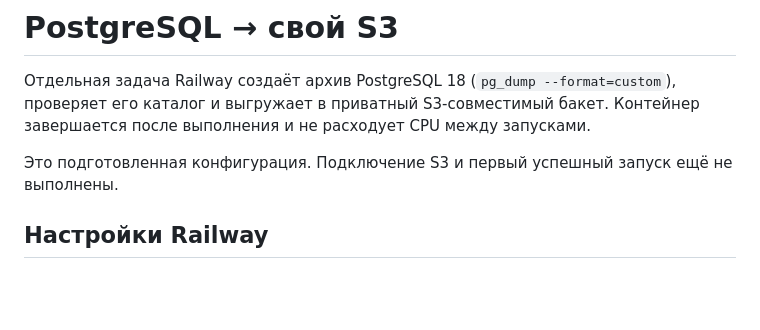
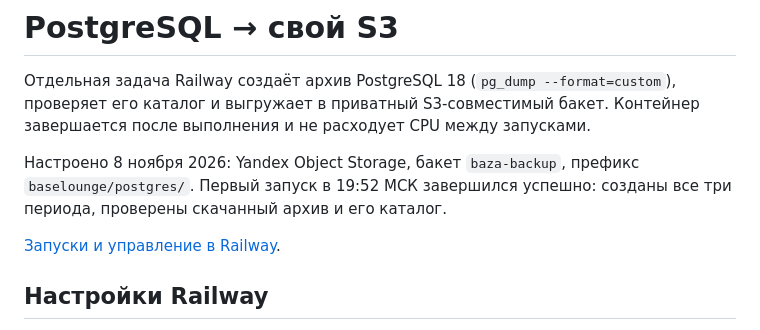
Before and after one commit to pointpu/baselounge, a Markdown page: deploy/backup/README.md, the part around the change. GitHub-like rendering; blank space fills up the shorter version.

Commit message:
Document Railway deployment and verified Yandex S3 backups

```diff
--- a/deploy/backup/README.md
+++ b/deploy/backup/README.md
@@ -4,7 +4,11 @@
 проверяет его каталог и выгружает в приватный S3-совместимый бакет.
 Контейнер завершается после выполнения и не расходует CPU между запусками.
 
-Это подготовленная конфигурация. Подключение S3 и первый успешный запуск ещё не выполнены.
+Настроено 8 ноября 2026: Yandex Object Storage, бакет `baza-backup`,
+префикс `baselounge/postgres/`. Первый запуск в 19:52 МСК завершился успешно:
+созданы все три периода, проверены скачанный архив и его каталог.
+
+[Запуски и управление в Railway](https://railway.com/project/00fe363a-272e-4bf9-bfb7-b3e842174b3d/service/725d1d3c-d8cf-487d-a080-f020b9e5b39d/schedule?environmentId=3ce54703-376f-4683-822d-f4551dcdf65e).
 
 ## Настройки Railway
 
```
Also changed, not shown: README.md (+2 -0 lines), deploy/railway.md (added, +89 -0 lines).
